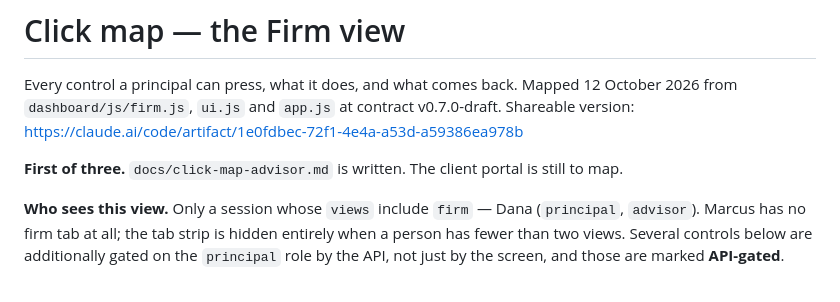
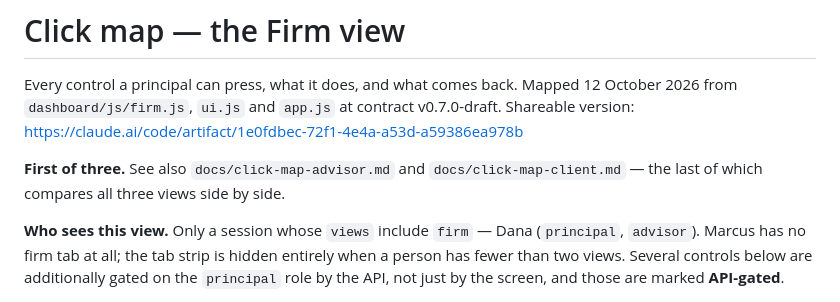
Before and after one commit to lpaxton/finDashboard, a Markdown page: advisor-platform-mock/docs/click-map-firm.md, the part around the change. GitHub-like rendering.

```diff
--- a/advisor-platform-mock/docs/click-map-firm.md
+++ b/advisor-platform-mock/docs/click-map-firm.md
@@ -4,7 +4,8 @@ Every control a principal can press, what it does, and what comes back.
 Mapped 12 October 2026 from `dashboard/js/firm.js`, `ui.js` and `app.js` at contract v0.7.0-draft.
 Shareable version: https://claude.ai/code/artifact/1e0fdbec-72f1-4e4a-a53d-a59386ea978b
 
-**First of three.** `docs/click-map-advisor.md` is written. The client portal is still to map.
+**First of three.** See also `docs/click-map-advisor.md` and `docs/click-map-client.md` —
+the last of which compares all three views side by side.
 
 **Who sees this view.** Only a session whose `views` include `firm` — Dana (`principal`,
 `advisor`). Marcus has no firm tab at all; the tab strip is hidden entirely when a person has
```
Also changed, not shown: advisor-platform-mock/docs/click-map-advisor.md (+4 -4 lines), advisor-platform-mock/docs/click-map-client.md (added, +199 -0 lines).
